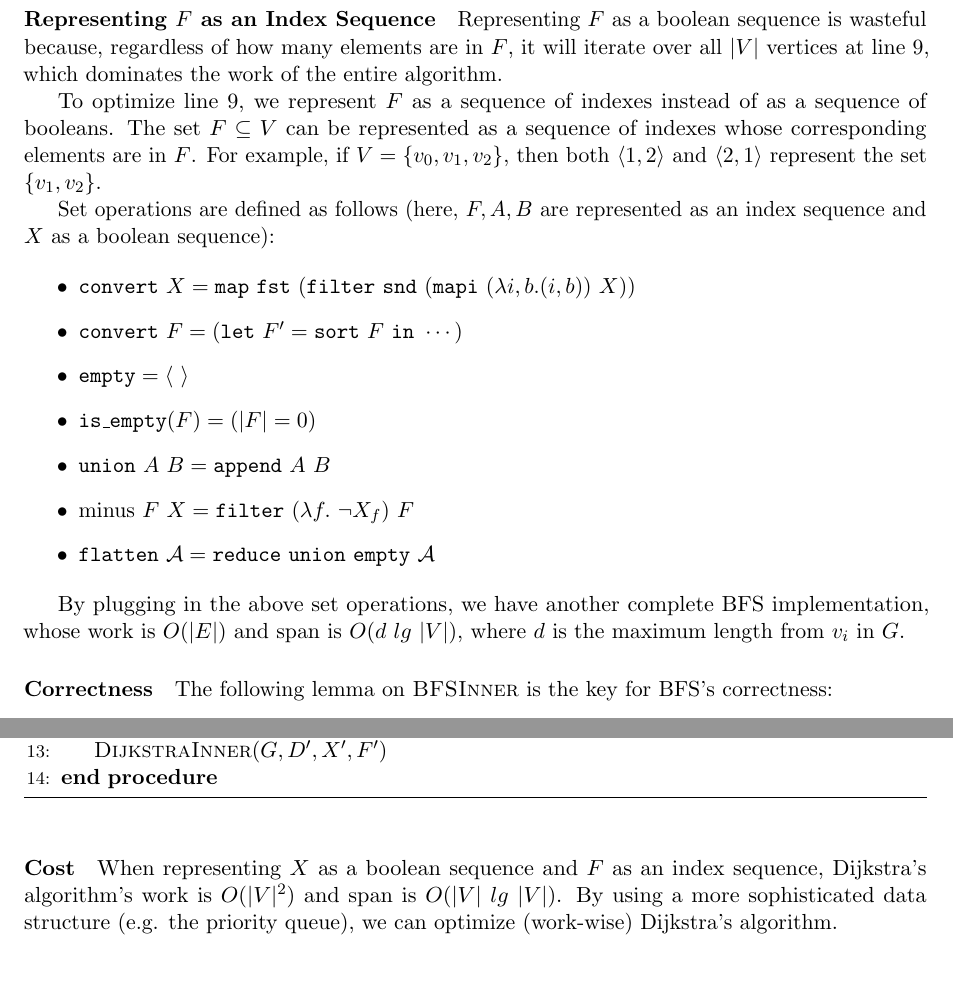
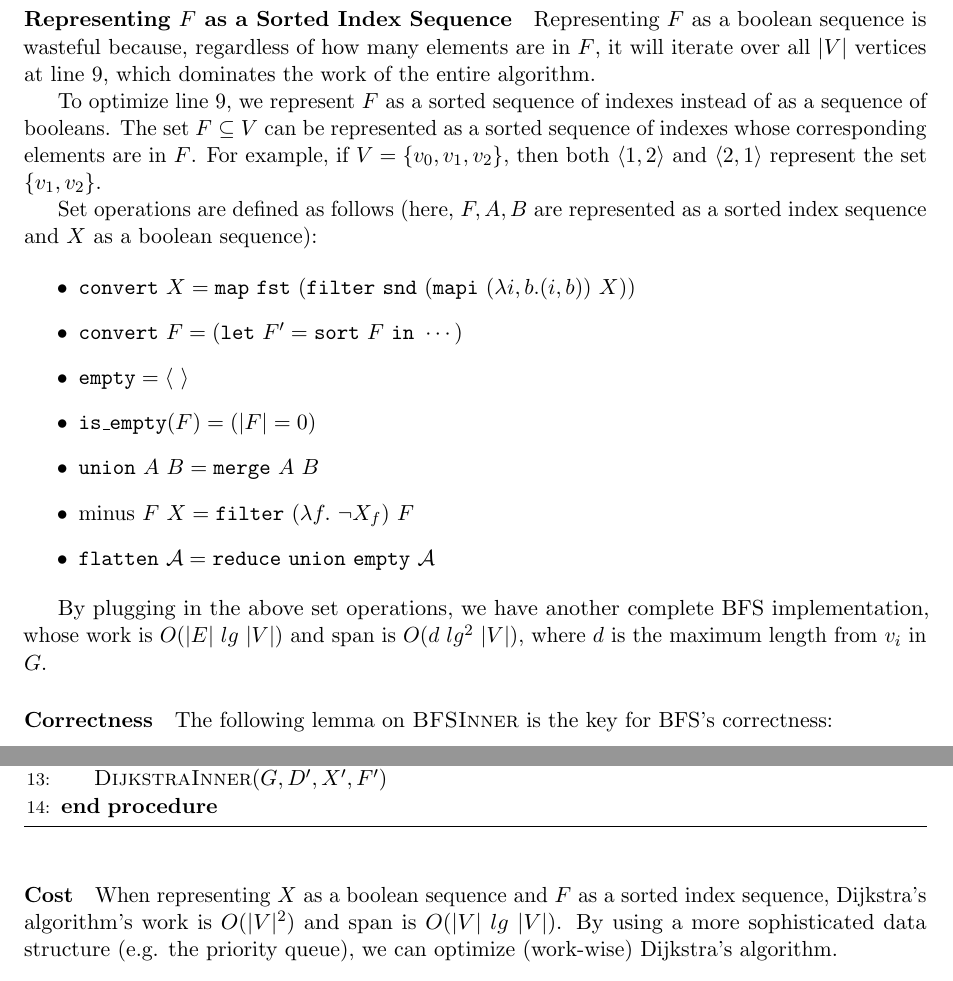
Before and after one commit to kaist-cp/cs500, a LaTeX document (search-algorithms/main.tex): two parts of pages 2 and 3 of 6, joined at a grey line, cut so that both start at the same text. Compiled offline with pdfLaTeX.

Commit message:
Fix cost analysis of BFS

```diff
--- a/search-algorithms/main.tex
+++ b/search-algorithms/main.tex
@@ -86,32 +86,32 @@ By plugging in the above set operations, we have a complete BFS implementation.
 work and $O(|V|~lg~|V|)$ span.
 
 
-\paragraph{Representing $F$ as an Index Sequence}
+\paragraph{Representing $F$ as a Sorted Index Sequence}
 
 Representing $F$ as a boolean sequence is wasteful because, regardless of how many elements are in
 $F$, it will iterate over all $|V|$ vertices at line 9, which dominates the work of the entire
 algorithm.
 
-To optimize line 9, we represent $F$ as a sequence of indexes instead of as a sequence of booleans.
-The set $F \subseteq V$ can be represented as a sequence of indexes whose corresponding elements are
-in $F$.  For example, if $V = \{v_0,v_1,v_2\}$, then both $\langle 1,2 \rangle$ and
-$\langle 2,1 \rangle$ represent the set $\{v_1,v_2\}$.
+To optimize line 9, we represent $F$ as a sorted sequence of indexes instead of as a sequence of
+booleans.  The set $F \subseteq V$ can be represented as a sorted sequence of indexes whose
+corresponding elements are in $F$.  For example, if $V = \{v_0,v_1,v_2\}$, then both
+$\langle 1,2 \rangle$ and $\langle 2,1 \rangle$ represent the set $\{v_1,v_2\}$.
 
-Set operations are defined as follows (here, $F,A,B$ are represented as an index sequence and $X$ as
-a boolean sequence):
+Set operations are defined as follows (here, $F,A,B$ are represented as a sorted index sequence and
+$X$ as a boolean sequence):
 
 \begin{itemize}
 \item $\texttt{convert}~X = \texttt{map}~\texttt{fst}~(\texttt{filter}~\texttt{snd}~(\texttt{mapi}~(\lambda i,b. (i,b))~X))$
 \item $\texttt{convert}~F = (\texttt{let}~F' = \texttt{sort}~F~\texttt{in}~\cdots)$
 \item $\texttt{empty} = \langle~\rangle$
 \item $\texttt{is\_empty}(F) = (|F| = 0)$
-\item $\texttt{union}~A~B = \texttt{append}~A~B$
+\item $\texttt{union}~A~B = \texttt{merge}~A~B$
 \item $\textrm{minus}~F~X = \texttt{filter}~(\lambda f.~\neg X_f)~F$
 \item $\texttt{flatten}~\mathcal{A} = \texttt{reduce}~\texttt{union}~\texttt{empty}~\mathcal{A}$
 \end{itemize}
 
 By plugging in the above set operations, we have another complete BFS implementation, whose work is
-$O(|E|)$ and span is $O(d~lg~|V|)$, where $d$ is the maximum length from $v_i$ in $G$.
+$O(|E|~lg~|V|)$ and span is $O(d~lg^2~|V|)$, where $d$ is the maximum length from $v_i$ in $G$.
 
 
 \paragraph{Correctness} The following lemma on \textsc{BFSInner} is the key for BFS's correctness:
@@ -215,9 +215,9 @@ vertices, assuming that all edge weights are non-negative.
 
 \paragraph{Cost}
 
-When representing $X$ as a boolean sequence and $F$ as an index sequence, Dijkstra's algorithm's
-work is $O(|V|^2)$ and span is $O(|V|~lg~|V|)$.  By using a more sophisticated data structure
-(e.g. the priority queue), we can optimize (work-wise) Dijkstra's algorithm.
+When representing $X$ as a boolean sequence and $F$ as a sorted index sequence, Dijkstra's
+algorithm's work is $O(|V|^2)$ and span is $O(|V|~lg~|V|)$.  By using a more sophisticated data
+structure (e.g. the priority queue), we can optimize (work-wise) Dijkstra's algorithm.
 
 
 
```
